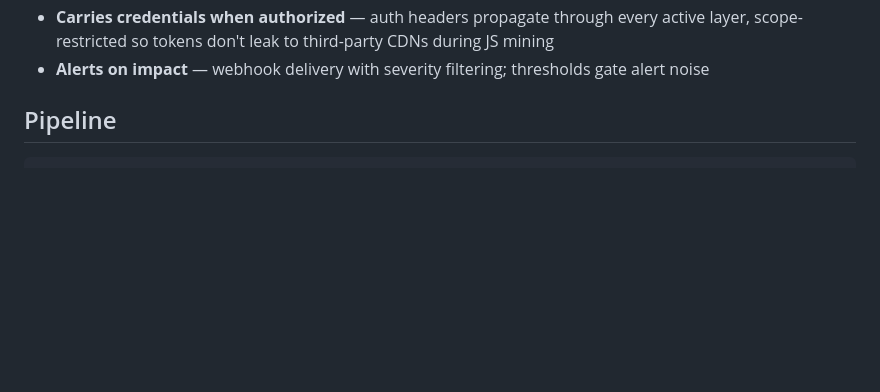
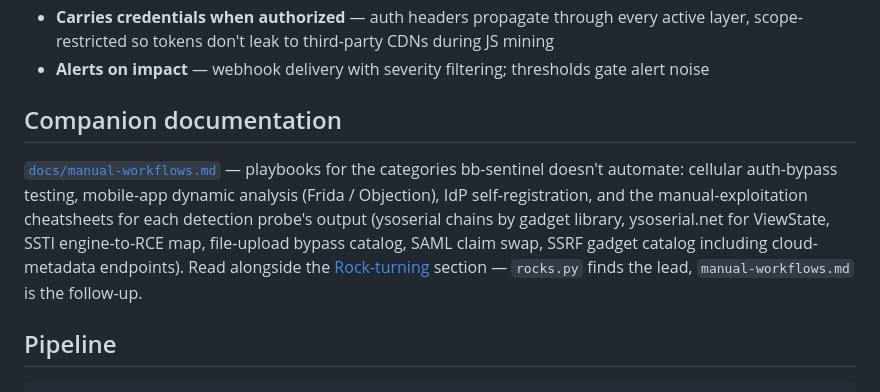
Before and after one commit to iceberg-deep/bb-sentinel, a Markdown page: README.md, the part around the change. Drawn GitHub-style; blank space fills up the shorter version.

```diff
--- a/README.md
+++ b/README.md
@@ -48,6 +48,19 @@ ones — surfacing report-ready findings while you sleep.
   third-party CDNs during JS mining
 - **Alerts on impact** — webhook delivery with severity filtering;
   thresholds gate alert noise
+
+## Companion documentation
+
+[`docs/manual-workflows.md`](docs/manual-workflows.md) — playbooks for
+the categories bb-sentinel doesn't automate: cellular auth-bypass
+testing, mobile-app dynamic analysis (Frida / Objection), IdP
+self-registration, and the manual-exploitation cheatsheets for each
+detection probe's output (ysoserial chains by gadget library,
+ysoserial.net for ViewState, SSTI engine-to-RCE map, file-upload
+bypass catalog, SAML claim swap, SSRF gadget catalog including
+cloud-metadata endpoints). Read alongside the [Rock-turning](#rock-turning-deep-scanning)
+section — `rocks.py` finds the lead, `manual-workflows.md` is the
+follow-up.
 
 ## Pipeline
 
```
Also changed, not shown: docs/manual-workflows.md (added, +424 -0 lines).
